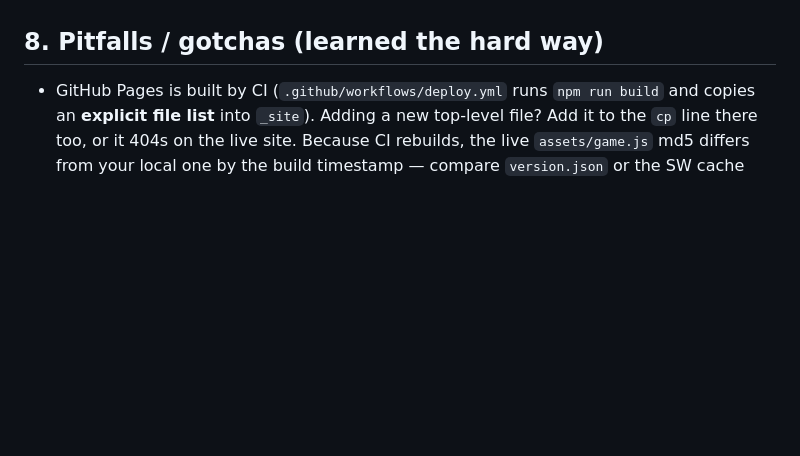
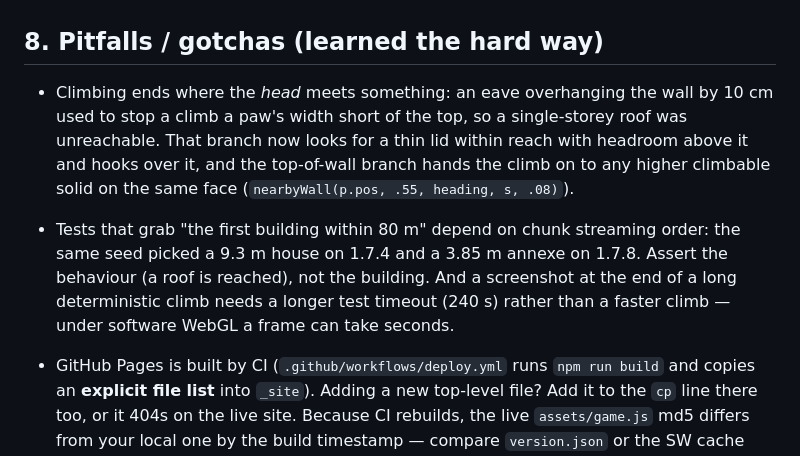
Before and after one commit to cid0980/Whiskerfield, a Markdown page: HANDOFF.md, the part around the change. GitHub-like rendering; blank space fills up the shorter version.

Commit message:
HANDOFF: climbing and test pitfalls

```diff
--- a/HANDOFF.md
+++ b/HANDOFF.md
@@ -241,6 +241,15 @@ a screenshot grid), fix, test, push. Suggested pairing in brackets.
 
 ## 8. Pitfalls / gotchas (learned the hard way)
 
+- Climbing ends where the *head* meets something: an eave overhanging the wall by 10 cm used to stop a
+  climb a paw's width short of the top, so a single-storey roof was unreachable. That branch now looks
+  for a thin lid within reach with headroom above it and hooks over it, and the top-of-wall branch hands
+  the climb on to any higher climbable solid on the same face (`nearbyWall(p.pos, .55, heading, s, .08)`).
+- Tests that grab "the first building within 80 m" depend on chunk streaming order: the same seed picked
+  a 9.3 m house on 1.7.4 and a 3.85 m annexe on 1.7.8. Assert the behaviour (a roof is reached), not the
+  building. And a screenshot at the end of a long deterministic climb needs a longer test timeout (240 s)
+  rather than a faster climb — under software WebGL a frame can take seconds.
+
 - GitHub Pages is built by CI (`.github/workflows/deploy.yml` runs `npm run build` and copies an **explicit
   file list** into `_site`). Adding a new top-level file? Add it to the `cp` line there too, or it 404s on
   the live site. Because CI rebuilds, the live `assets/game.js` md5 differs from your local one by the
```
